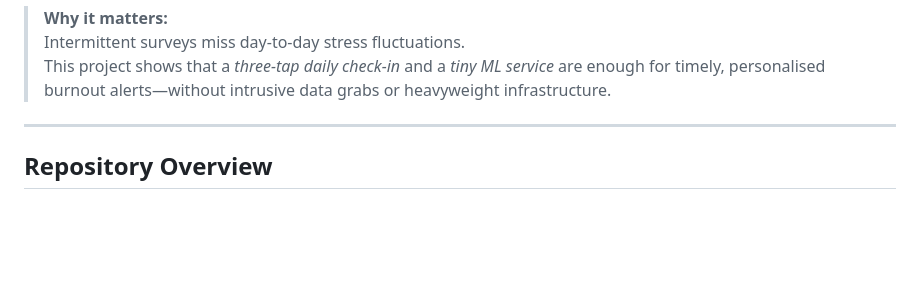
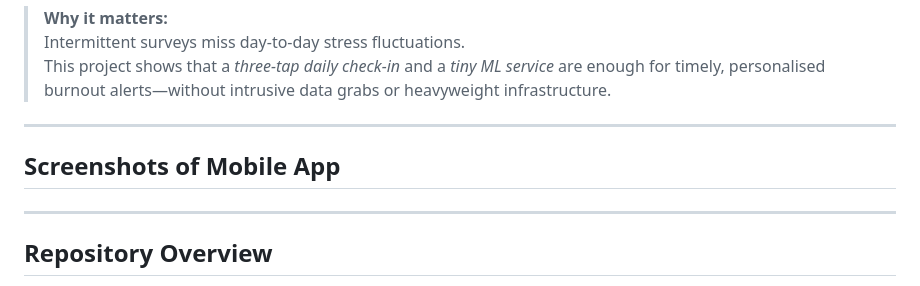
Before and after one commit to coommark/burnout_app_mobile, a Markdown page: README.md, the part around the change. Drawn GitHub-style; blank space fills up the shorter version.

Commit message:
start add images to readme

```diff
--- a/README.md
+++ b/README.md
@@ -67,6 +67,10 @@ This capstone project delivers a _complete, production-style pipeline_—from da
 > **Why it matters:**
 > Intermittent surveys miss day-to-day stress fluctuations.
 > This project shows that a _three-tap daily check-in_ and a _tiny ML service_ are enough for timely, personalised burnout alerts—without intrusive data grabs or heavyweight infrastructure.
+
+---
+
+## Screenshots of Mobile App
 
 ---
 
```
